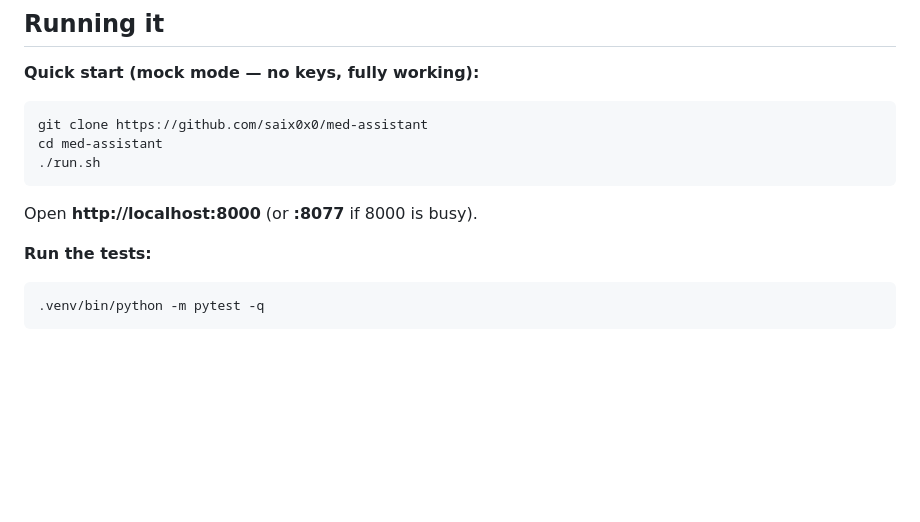
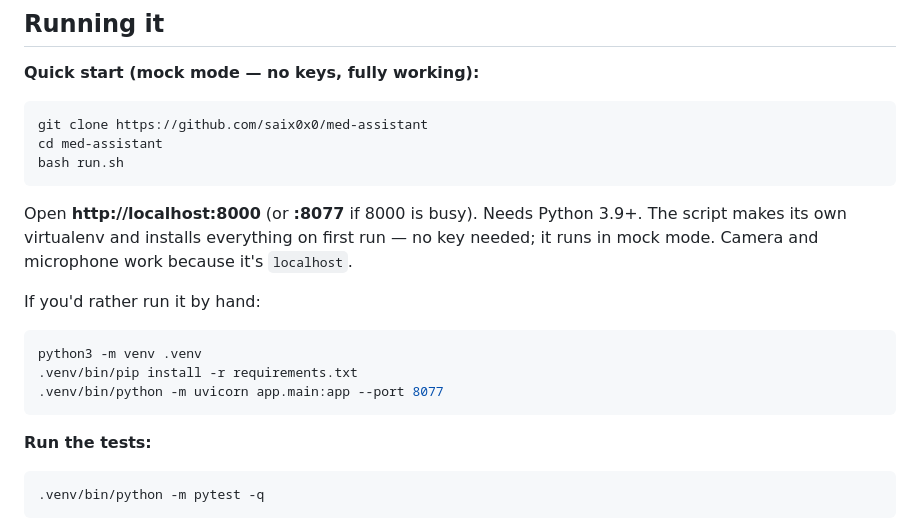
Before and after one commit to saix0x0/med-assistant, a Markdown page: README.md, the part around the change. Rendered like a GitHub page; blank space fills up the shorter version.

Commit message:
Make run.sh executable + robust local-run instructions
bash run.sh works regardless of the executable bit; added a manual venv fallback
and noted mock mode / localhost camera. So a fresh clone runs locally, no key.

Co-Authored-By: Claude Opus 4.8 <noreply@anthropic.com>

````diff
--- a/README.md
+++ b/README.md
@@ -167,9 +167,18 @@ the app can never crash for a missing key.
 ```bash
 git clone https://github.com/saix0x0/med-assistant
 cd med-assistant
-./run.sh
+bash run.sh
 ```
-Open **http://localhost:8000** (or **:8077** if 8000 is busy).
+Open **http://localhost:8000** (or **:8077** if 8000 is busy). Needs Python 3.9+.
+The script makes its own virtualenv and installs everything on first run — no key
+needed; it runs in mock mode. Camera and microphone work because it's `localhost`.
+
+If you'd rather run it by hand:
+```bash
+python3 -m venv .venv
+.venv/bin/pip install -r requirements.txt
+.venv/bin/python -m uvicorn app.main:app --port 8077
+```
 
 **Run the tests:**
 ```bash
````
